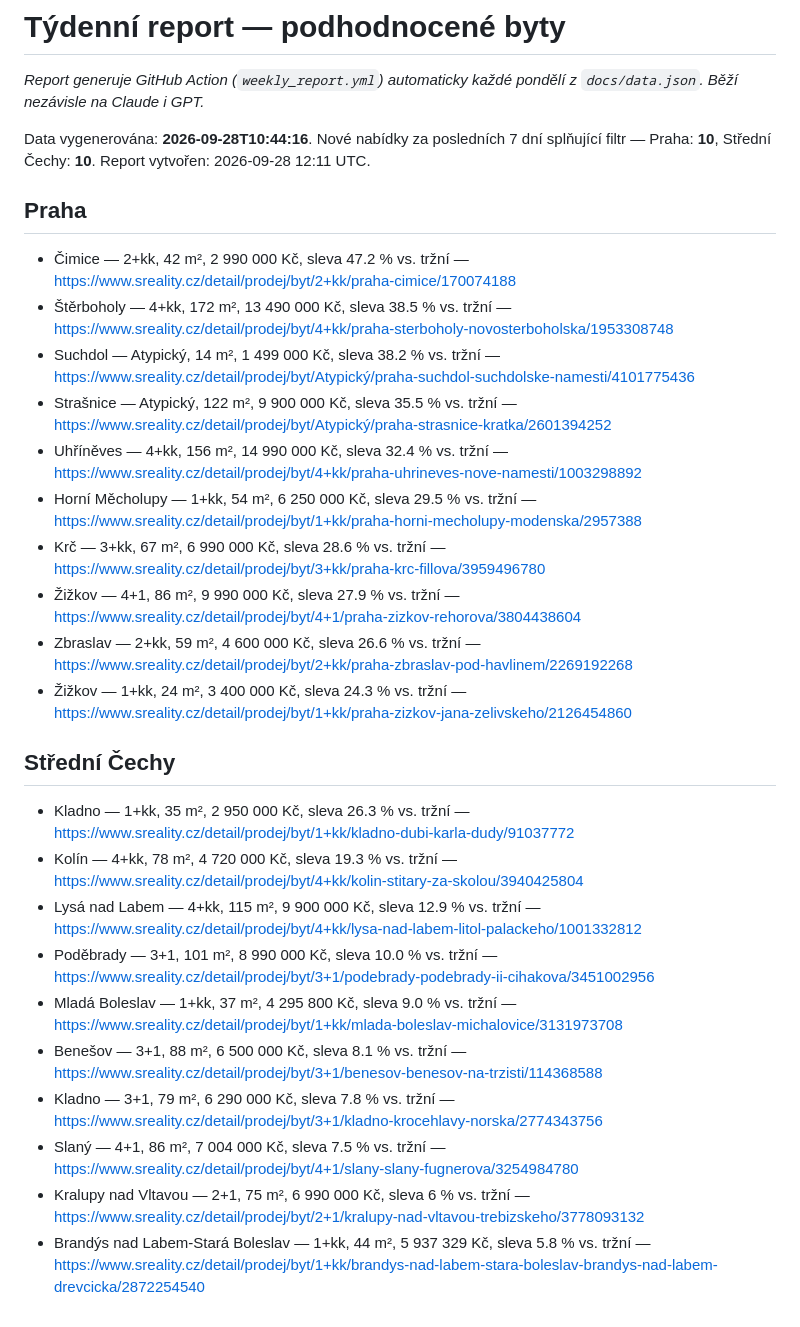
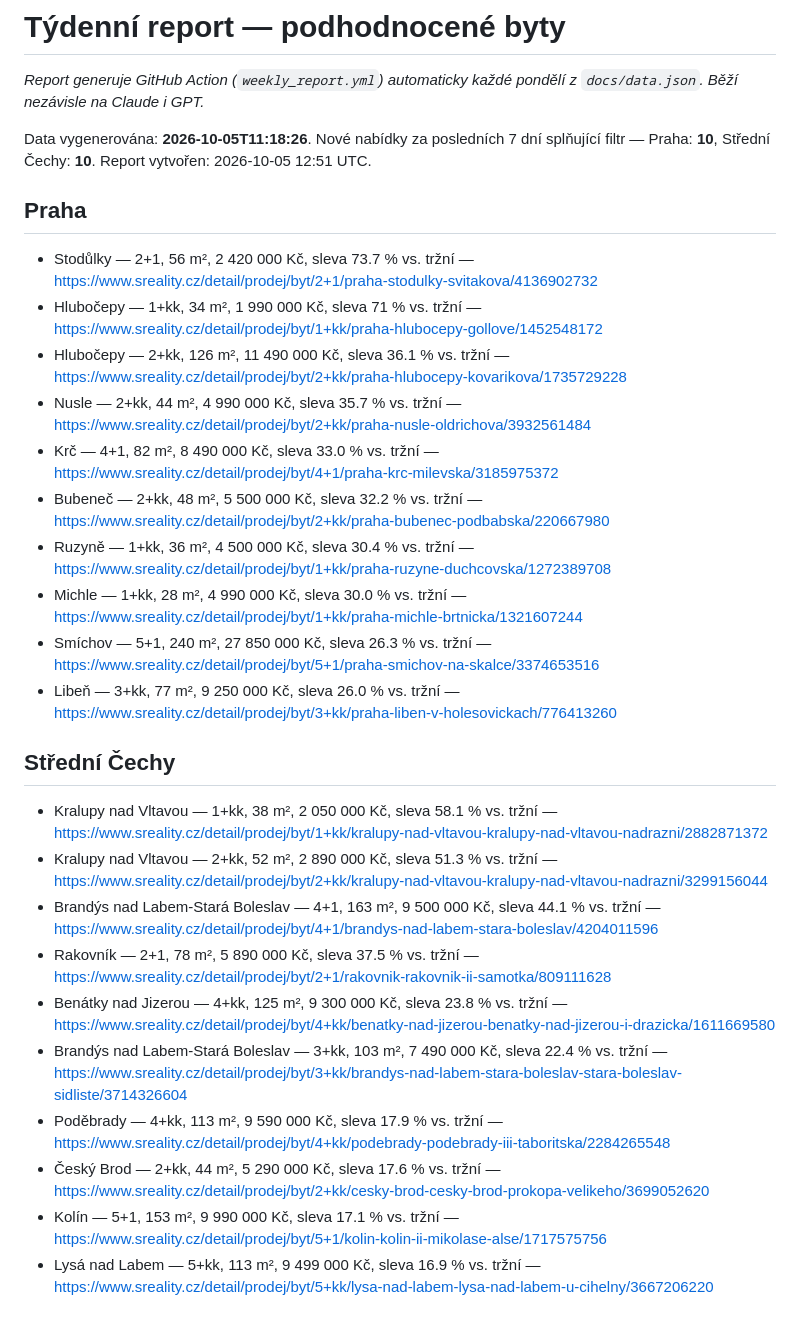
Before and after one commit to ORosa10/oceneni-nemovitosti, a Markdown page: docs/weekly_report.md, the part around the change. GitHub-like rendering.

Commit message:
Týdenní report příležitostí (2026-10-05)

```diff
--- a/docs/weekly_report.md
+++ b/docs/weekly_report.md
@@ -2,30 +2,30 @@
 
 _Report generuje GitHub Action (`weekly_report.yml`) automaticky každé pondělí z `docs/data.json`. Běží nezávisle na Claude i GPT._
 
-Data vygenerována: **2026-09-28T10:44:16**. Nové nabídky za posledních 7 dní splňující filtr — Praha: **10**, Střední Čechy: **10**. Report vytvořen: 2026-09-28 12:11 UTC.
+Data vygenerována: **2026-10-05T11:18:26**. Nové nabídky za posledních 7 dní splňující filtr — Praha: **10**, Střední Čechy: **10**. Report vytvořen: 2026-10-05 12:51 UTC.
 
 ## Praha
 
-- Čimice — 2+kk, 42 m², 2 990 000 Kč, sleva 47.2 % vs. tržní — https://www.sreality.cz/detail/prodej/byt/2+kk/praha-cimice/170074188
-- Štěrboholy — 4+kk, 172 m², 13 490 000 Kč, sleva 38.5 % vs. tržní — https://www.sreality.cz/detail/prodej/byt/4+kk/praha-sterboholy-novosterboholska/1953308748
-- Suchdol — Atypický, 14 m², 1 499 000 Kč, sleva 38.2 % vs. tržní — https://www.sreality.cz/detail/prodej/byt/Atypický/praha-suchdol-suchdolske-namesti/4101775436
-- Strašnice — Atypický, 122 m², 9 900 000 Kč, sleva 35.5 % vs. tržní — https://www.sreality.cz/detail/prodej/byt/Atypický/praha-strasnice-kratka/2601394252
-- Uhříněves — 4+kk, 156 m², 14 990 000 Kč, sleva 32.4 % vs. tržní — https://www.sreality.cz/detail/prodej/byt/4+kk/praha-uhrineves-nove-namesti/1003298892
-- Horní Měcholupy — 1+kk, 54 m², 6 250 000 Kč, sleva 29.5 % vs. tržní — https://www.sreality.cz/detail/prodej/byt/1+kk/praha-horni-mecholupy-modenska/2957388
-- Krč — 3+kk, 67 m², 6 990 000 Kč, sleva 28.6 % vs. tržní — https://www.sreality.cz/detail/prodej/byt/3+kk/praha-krc-fillova/3959496780
-- Žižkov — 4+1, 86 m², 9 990 000 Kč, sleva 27.9 % vs. tržní — https://www.sreality.cz/detail/prodej/byt/4+1/praha-zizkov-rehorova/3804438604
-- Zbraslav — 2+kk, 59 m², 4 600 000 Kč, sleva 26.6 % vs. tržní — https://www.sreality.cz/detail/prodej/byt/2+kk/praha-zbraslav-pod-havlinem/2269192268
-- Žižkov — 1+kk, 24 m², 3 400 000 Kč, sleva 24.3 % vs. tržní — https://www.sreality.cz/detail/prodej/byt/1+kk/praha-zizkov-jana-zelivskeho/2126454860
+- Stodůlky — 2+1, 56 m², 2 420 000 Kč, sleva 73.7 % vs. tržní — https://www.sreality.cz/detail/prodej/byt/2+1/praha-stodulky-svitakova/4136902732
+- Hlubočepy — 1+kk, 34 m², 1 990 000 Kč, sleva 71 % vs. tržní — https://www.sreality.cz/detail/prodej/byt/1+kk/praha-hlubocepy-gollove/1452548172
+- Hlubočepy — 2+kk, 126 m², 11 490 000 Kč, sleva 36.1 % vs. tržní — https://www.sreality.cz/detail/prodej/byt/2+kk/praha-hlubocepy-kovarikova/1735729228
+- Nusle — 2+kk, 44 m², 4 990 000 Kč, sleva 35.7 % vs. tržní — https://www.sreality.cz/detail/prodej/byt/2+kk/praha-nusle-oldrichova/3932561484
+- Krč — 4+1, 82 m², 8 490 000 Kč, sleva 33.0 % vs. tržní — https://www.sreality.cz/detail/prodej/byt/4+1/praha-krc-milevska/3185975372
+- Bubeneč — 2+kk, 48 m², 5 500 000 Kč, sleva 32.2 % vs. tržní — https://www.sreality.cz/detail/prodej/byt/2+kk/praha-bubenec-podbabska/220667980
+- Ruzyně — 1+kk, 36 m², 4 500 000 Kč, sleva 30.4 % vs. tržní — https://www.sreality.cz/detail/prodej/byt/1+kk/praha-ruzyne-duchcovska/1272389708
+- Michle — 1+kk, 28 m², 4 990 000 Kč, sleva 30.0 % vs. tržní — https://www.sreality.cz/detail/prodej/byt/1+kk/praha-michle-brtnicka/1321607244
+- Smíchov — 5+1, 240 m², 27 850 000 Kč, sleva 26.3 % vs. tržní — https://www.sreality.cz/detail/prodej/byt/5+1/praha-smichov-na-skalce/3374653516
+- Libeň — 3+kk, 77 m², 9 250 000 Kč, sleva 26.0 % vs. tržní — https://www.sreality.cz/detail/prodej/byt/3+kk/praha-liben-v-holesovickach/776413260
 
 ## Střední Čechy
 
-- Kladno — 1+kk, 35 m², 2 950 000 Kč, sleva 26.3 % vs. tržní — https://www.sreality.cz/detail/prodej/byt/1+kk/kladno-dubi-karla-dudy/91037772
-- Kolín — 4+kk, 78 m², 4 720 000 Kč, sleva 19.3 % vs. tržní — https://www.sreality.cz/detail/prodej/byt/4+kk/kolin-stitary-za-skolou/3940425804
-- Lysá nad Labem — 4+kk, 115 m², 9 900 000 Kč, sleva 12.9 % vs. tržní — https://www.sreality.cz/detail/prodej/byt/4+kk/lysa-nad-labem-litol-palackeho/1001332812
-- Poděbrady — 3+1, 101 m², 8 990 000 Kč, sleva 10.0 % vs. tržní — https://www.sreality.cz/detail/prodej/byt/3+1/podebrady-podebrady-ii-cihakova/3451002956
-- Mladá Boleslav — 1+kk, 37 m², 4 295 800 Kč, sleva 9.0 % vs. tržní — https://www.sreality.cz/detail/prodej/byt/1+kk/mlada-boleslav-michalovice/3131973708
-- Benešov — 3+1, 88 m², 6 500 000 Kč, sleva 8.1 % vs. tržní — https://www.sreality.cz/detail/prodej/byt/3+1/benesov-benesov-na-trzisti/114368588
-- Kladno — 3+1, 79 m², 6 290 000 Kč, sleva 7.8 % vs. tržní — https://www.sreality.cz/detail/prodej/byt/3+1/kladno-krocehlavy-norska/2774343756
-- Slaný — 4+1, 86 m², 7 004 000 Kč, sleva 7.5 % vs. tržní — https://www.sreality.cz/detail/prodej/byt/4+1/slany-slany-fugnerova/3254984780
-- Kralupy nad Vltavou — 2+1, 75 m², 6 990 000 Kč, sleva 6 % vs. tržní — https://www.sreality.cz/detail/prodej/byt/2+1/kralupy-nad-vltavou-trebizskeho/3778093132
-- Brandýs nad Labem-Stará Boleslav — 1+kk, 44 m², 5 937 329 Kč, sleva 5.8 % vs. tržní — https://www.sreality.cz/detail/prodej/byt/1+kk/brandys-nad-labem-stara-boleslav-brandys-nad-labem-drevcicka/2872254540
+- Kralupy nad Vltavou — 1+kk, 38 m², 2 050 000 Kč, sleva 58.1 % vs. tržní — https://www.sreality.cz/detail/prodej/byt/1+kk/kralupy-nad-vltavou-kralupy-nad-vltavou-nadrazni/2882871372
+- Kralupy nad Vltavou — 2+kk, 52 m², 2 890 000 Kč, sleva 51.3 % vs. tržní — https://www.sreality.cz/detail/prodej/byt/2+kk/kralupy-nad-vltavou-kralupy-nad-vltavou-nadrazni/3299156044
+- Brandýs nad Labem-Stará Boleslav — 4+1, 163 m², 9 500 000 Kč, sleva 44.1 % vs. tržní — https://www.sreality.cz/detail/prodej/byt/4+1/brandys-nad-labem-stara-boleslav/4204011596
+- Rakovník — 2+1, 78 m², 5 890 000 Kč, sleva 37.5 % vs. tržní — https://www.sreality.cz/detail/prodej/byt/2+1/rakovnik-rakovnik-ii-samotka/809111628
+- Benátky nad Jizerou — 4+kk, 125 m², 9 300 000 Kč, sleva 23.8 % vs. tržní — https://www.sreality.cz/detail/prodej/byt/4+kk/benatky-nad-jizerou-benatky-nad-jizerou-i-drazicka/1611669580
+- Brandýs nad Labem-Stará Boleslav — 3+kk, 103 m², 7 490 000 Kč, sleva 22.4 % vs. tržní — https://www.sreality.cz/detail/prodej/byt/3+kk/brandys-nad-labem-stara-boleslav-stara-boleslav-sidliste/3714326604
+- Poděbrady — 4+kk, 113 m², 9 590 000 Kč, sleva 17.9 % vs. tržní — https://www.sreality.cz/detail/prodej/byt/4+kk/podebrady-podebrady-iii-taboritska/2284265548
+- Český Brod — 2+kk, 44 m², 5 290 000 Kč, sleva 17.6 % vs. tržní — https://www.sreality.cz/detail/prodej/byt/2+kk/cesky-brod-cesky-brod-prokopa-velikeho/3699052620
+- Kolín — 5+1, 153 m², 9 990 000 Kč, sleva 17.1 % vs. tržní — https://www.sreality.cz/detail/prodej/byt/5+1/kolin-kolin-ii-mikolase-alse/1717575756
+- Lysá nad Labem — 5+kk, 113 m², 9 499 000 Kč, sleva 16.9 % vs. tržní — https://www.sreality.cz/detail/prodej/byt/5+kk/lysa-nad-labem-lysa-nad-labem-u-cihelny/3667206220
```
